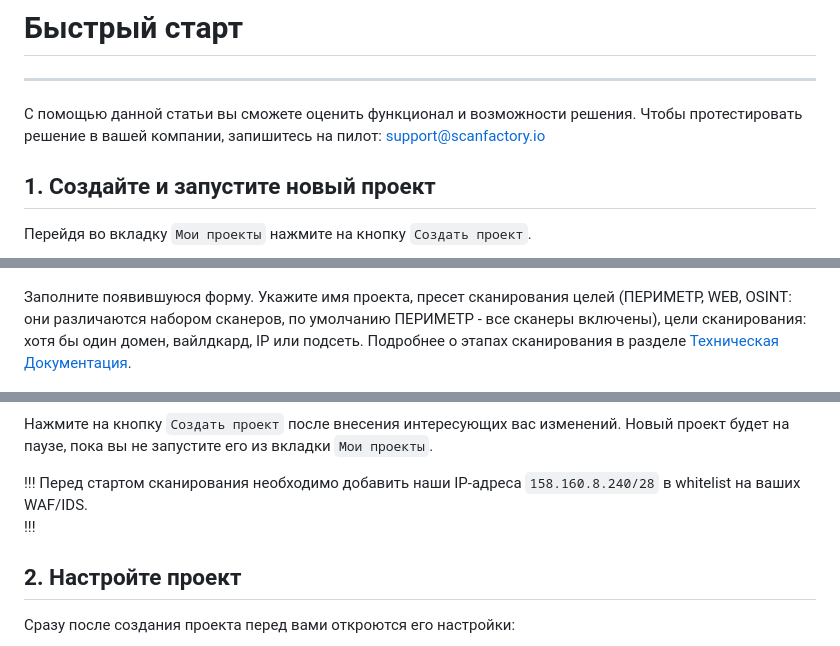
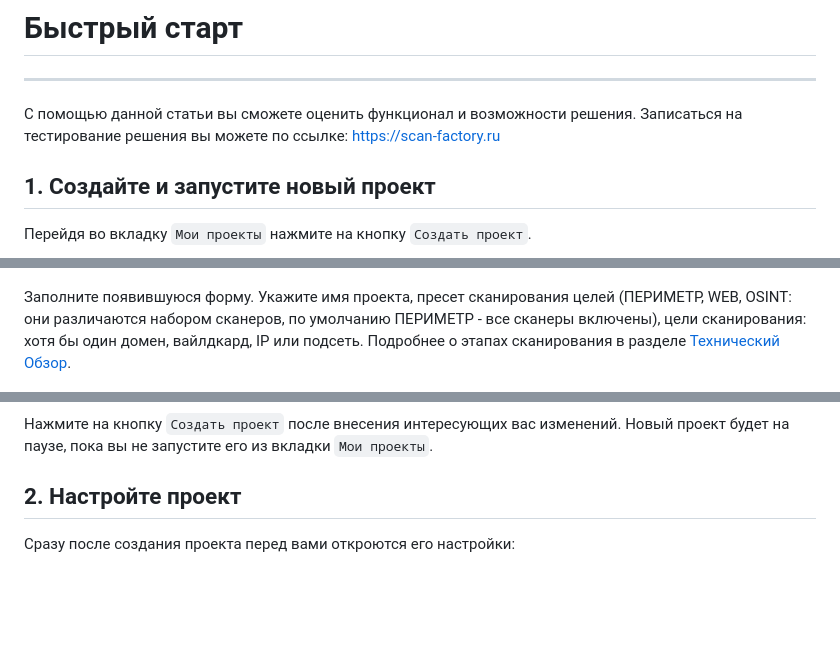
Before and after one commit to attackercan/octoapi-docs, a Markdown page: docs/quickstart.md, 3 parts joined by grey strips. GitHub-like rendering; blank space fills up the shorter version.

```diff
--- a/docs/quickstart.md
+++ b/docs/quickstart.md
@@ -5,7 +5,8 @@ order: 99
 
 ---
 
-С помощью данной статьи вы сможете оценить функционал и возможности решения. Чтобы протестировать решение в вашей компании, запишитесь на пилот: [support@scanfactory.io](mailto:support@scanfactory.io)
+С помощью данной статьи вы сможете оценить функционал и возможности решения.
+Записаться на тестирование решения вы можете по ссылке: [https://scan-factory.ru](https://scan-factory.ru)
 
 ## 1. Создайте и запустите новый проект
 
@@ -13,7 +14,7 @@ order: 99
 
 ![Рис. 1.1](./static/1-1.png)
 
-Заполните появившуюся форму. Укажите имя проекта, пресет сканирования целей (ПЕРИМЕТР, WEB, OSINT: они различаются набором сканеров, по умолчанию ПЕРИМЕТР - все сканеры включены), цели сканирования: хотя бы один домен, вайлдкард, IP или подсеть. Подробнее о этапах сканирования в разделе [Техническая Документация](./technical-overview.md).
+Заполните появившуюся форму. Укажите имя проекта, пресет сканирования целей (ПЕРИМЕТР, WEB, OSINT: они различаются набором сканеров, по умолчанию ПЕРИМЕТР - все сканеры включены), цели сканирования: хотя бы один домен, вайлдкард, IP или подсеть. Подробнее о этапах сканирования в разделе [Технический Обзор](./technical-overview.md).
 
 ![Рис. 1.2](./static/1-2.png)
 
@@ -22,10 +23,6 @@ order: 99
 ![Рис. 1.2.1](./static/1-2-1.png)
 
 Нажмите на кнопку `Создать проект` после внесения интересующих вас изменений. Новый проект будет на паузе, пока вы не запустите его из вкладки `Мои проекты`.
-
-!!!
-Перед стартом сканирования необходимо добавить наши IP-адреса `158.160.8.240/28` в whitelist на ваших WAF/IDS.
-!!!
 
 ## 2. Настройте проект
 
```
